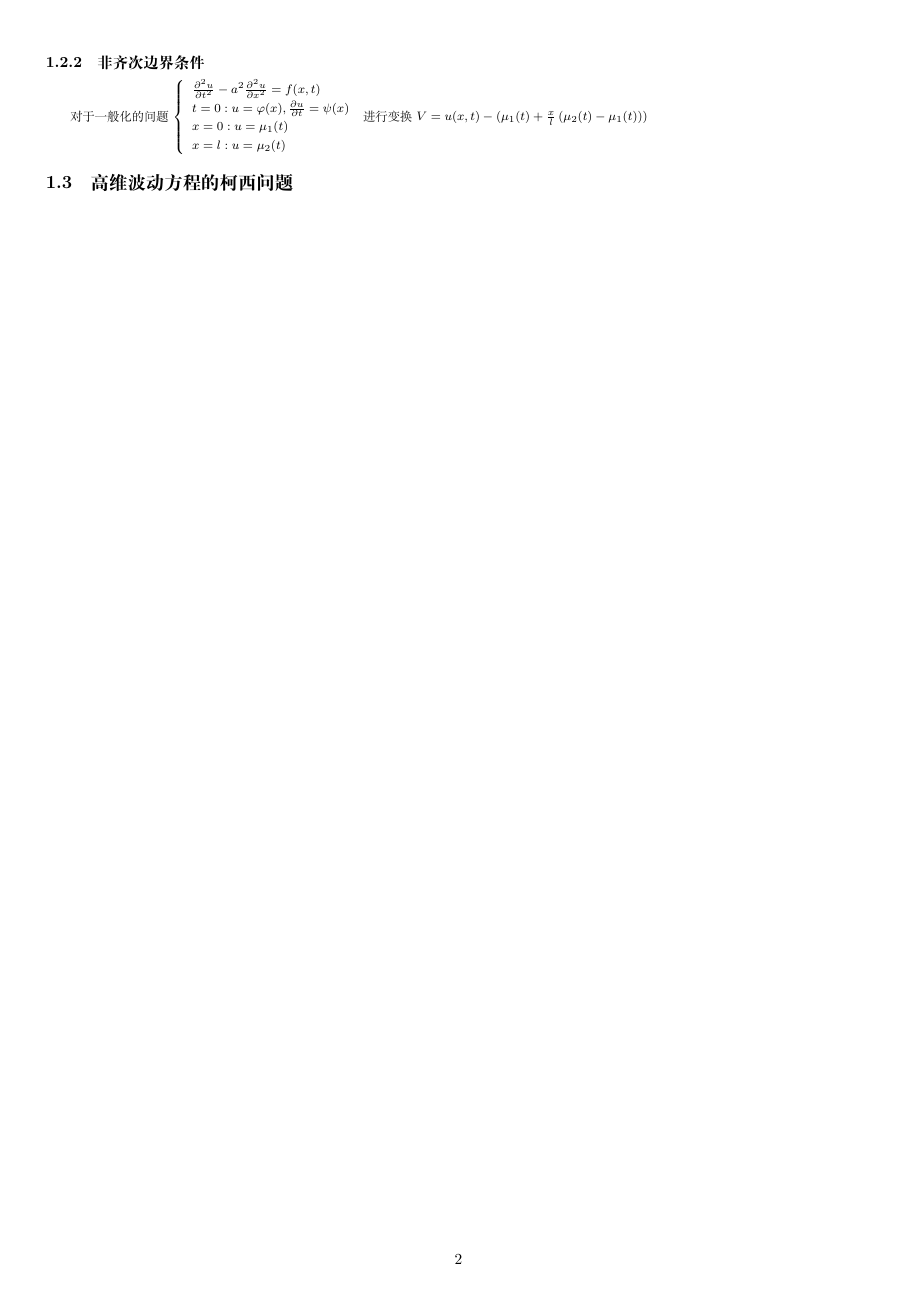
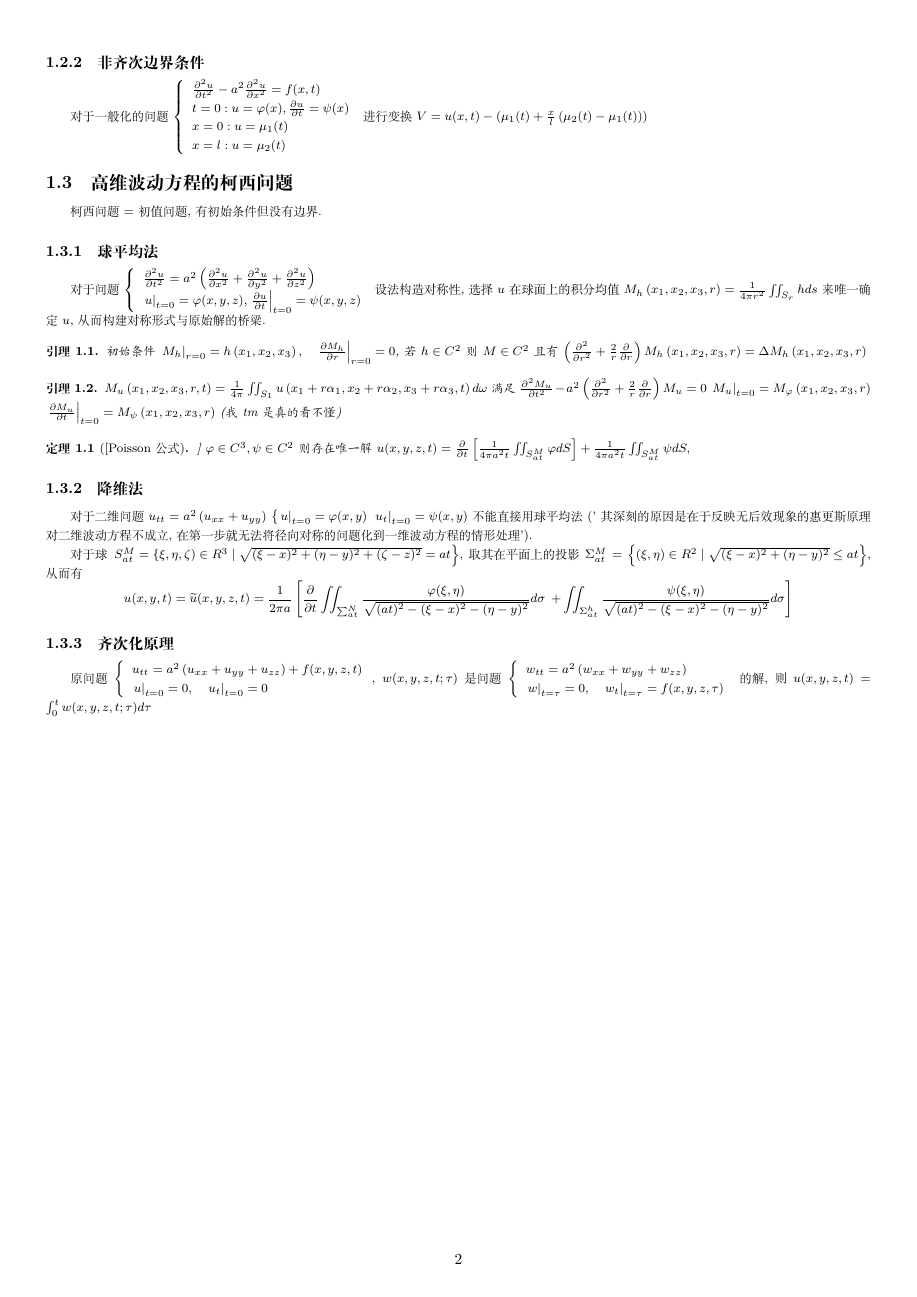
Before and after one commit to YerbaPage/2020_Autumn_Notes, a LaTeX document (PDE.tex): page 2 of 2. Compiled offline with XeLaTeX.

Commit message:
update pde 1.5

```diff
--- a/PDE.tex
+++ b/PDE.tex
@@ -56,14 +56,34 @@ $$
 
 \subsection{高维波动方程的柯西问题}
 
+\par 柯西问题=初值问题, 有初始条件但没有边界.
 
+\subsubsection{球平均法}
+\par 对于问题 $\left\{\begin{array}{l}\frac{\partial^{2} u}{\partial t^{2}}=a^{2}\left(\frac{\partial^{2} u}{\partial x^{2}}+\frac{\partial^{2} u}{\partial y^{2}}+\frac{\partial^{2} u}{\partial z^{2}}\right) \\ \left.u\right|_{t=0}=\varphi(x, y, z),\left.\frac{\partial u}{\partial t}\right|_{t=0}=\psi(x, y, z)\end{array}\right.$ 设法构造对称性, 选择 $u$ 在球面上的积分均值 $M_{h}\left(x_{1}, x_{2}, x_{3}, r\right)=\frac{1}{4 \pi r^{2}} \iint_{S_{r}} h ds$ 来唯一确定 $u$, 从而构建对称形式与原始解的桥梁.
 
+\begin{lemma}
+    初始条件 $\left.M_{h}\right|_{r=0}=h\left(x_{1}, x_{2}, x_{3}\right),\left.\quad \frac{\partial M_{h}}{\partial r}\right|_{r=0}=0$, 若 $h \in C^2$ 则 $M \in C^2$ 且有 $\left(\frac{\partial^{2}}{\partial r^{2}}+\frac{2}{r} \frac{\partial}{\partial r}\right) M_{h}\left(x_{1}, x_{2}, x_{3}, r\right)=\Delta M_{h}\left(x_{1}, x_{2}, x_{3}, r\right)$
+\end{lemma}
 
+\begin{lemma}
+    $M_{u}\left(x_{1}, x_{2}, x_{3}, r, t\right)=\frac{1}{4 \pi} \iint_{S_{1}} u\left(x_{1}+r \alpha_{1}, x_{2}+r \alpha_{2}, x_{3}+r \alpha_{3}, t\right) d \omega$ 满足 $\frac{\partial^{2} M_{u}}{\partial t^{2}}-a^{2}\left(\frac{\partial^{2}}{\partial r^{2}}+\frac{2}{r} \frac{\partial}{\partial r}\right) M_{u}=0$
+    $\left.M_{u}\right|_{t=0}=M_{\varphi}\left(x_{1}, x_{2}, x_{3}, r\right)$
+    $\left.\frac{\partial M_{u}}{\partial t}\right|_{t=0}=M_{\psi}\left(x_{1}, x_{2}, x_{3}, r\right)$ (我tm是真的看不懂)
+\end{lemma}
 
+\begin{theorem}[[Poisson 公式]]
+    $\varphi \in C^{3}, \psi \in C^{2}$ 则存在唯一解 $u(x, y, z, t)=\frac{\partial}{\partial t}\left[\frac{1}{4 \pi a^{2} t} \iint_{S_{a t}^{M}} \varphi d S\right]+\frac{1}{4 \pi a^{2} t} \iint_{S_{a t}^{M}} \psi d S,$
+\end{theorem}
 
+\subsubsection{降维法}
+\par 对于二维问题 $u_{t t}=a^{2}\left(u_{x x}+u_{y y}\right)$
+$\left\{\left.u\right|_{t=0}=\varphi(x, y)\right.$
+$\left.u_{t}\right|_{t=0}=\psi(x, y)$ 不能直接用球平均法('其深刻的原因是在于反映无后效现象的惠更斯原理对二维波动方程不成立, 在第一步就无法将径向对称的问题化到一维波动方程的情形处理').
 
+\par 对于球 $\left.S_{a t}^{M}=\{\xi, \eta, \zeta) \in R^{3} \mid \sqrt{(\xi-x)^{2}+(\eta-y)^{2}+(\zeta-z)^{2}}=a t\right\}$, 取其在平面上的投影 $\Sigma_{a t}^{M}=\left\{(\xi, \eta) \in R^{2} \mid \sqrt{(\xi-x)^{2}+(\eta-y)^{2}} \leq a t\right\}$, 从而有 $$u(x, y, t)=\widetilde{u}(x, y, z, t) = \frac{1}{2 \pi a}\left[\frac{\partial}{\partial t} \iint_{\sum_{a t}^{N}} \frac{\varphi(\xi, \eta)}{\sqrt{(a t)^{2}-(\xi-x)^{2}-(\eta-y)^{2}}} d \sigma\right.\left.+\iint_{\Sigma_{a t}^{h}} \frac{\psi(\xi, \eta)}{\sqrt{(a t)^{2}-(\xi-x)^{2}-(\eta-y)^{2}}} d \sigma\right] $$
 
-
+\subsubsection{齐次化原理}
+\par 原问题 $\left\{\begin{array}{l}u_{t t}=a^{2}\left(u_{x x}+u_{y y}+u_{z z}\right)+f(x, y, z, t) \\ \left.u\right|_{t=0}={0},\left.\quad u_{t}\right|_{t=0}={0}\end{array}\right.$, $w(x, y, z, t ; \tau)$ 是问题 $\left\{\begin{array}{l}w_{t t}=a^{2}\left(w_{x x}+w_{y y}+w_{z z}\right) \\ \left.w\right|_{t=\tau}=0,\left.\quad w_{t}\right|_{t=\tau}=f(x, y, z, \tau)\end{array}\right.$ 的解, 则 $u(x, y, z, t)=\int_{0}^{t} w(x, y, z, t ; \tau) d \tau$
 
 
 
```
Also changed, not shown: Linear_Functional_Analysis.tex (+1 -1 lines), PDE.tex (2 more changed lines).
